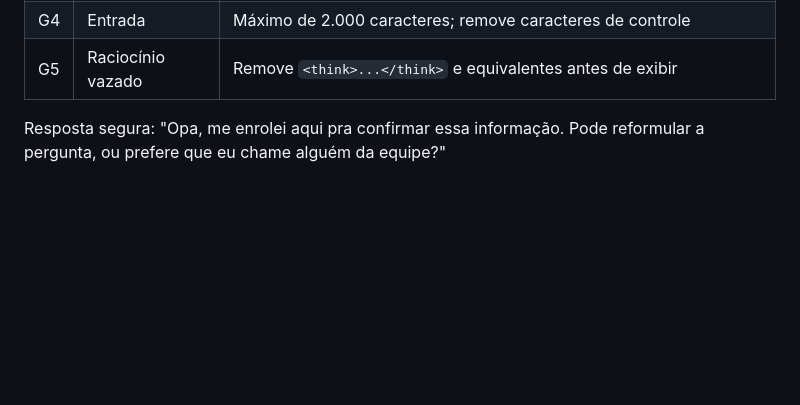
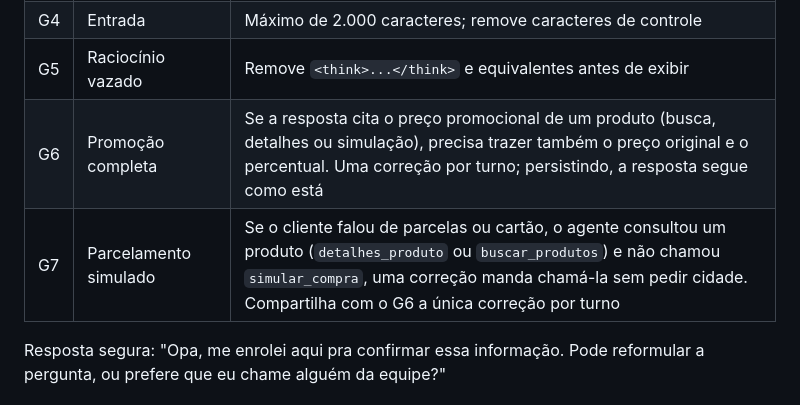
Before and after one commit to Rafaalex21/desafio-tecnico-artefact, a Markdown page: ARCHITECTURE.md, the part around the change. GitHub-like rendering; blank space fills up the shorter version.

```diff
--- a/ARCHITECTURE.md
+++ b/ARCHITECTURE.md
@@ -437,6 +437,8 @@ Argumentos inválidos em uma tool call voltam ao modelo como erro de ferramenta
 | G3 | Dados pessoais | Garantido na camada de ferramentas (P4, 6.11) |
 | G4 | Entrada | Máximo de 2.000 caracteres; remove caracteres de controle |
 | G5 | Raciocínio vazado | Remove `<think>...</think>` e equivalentes antes de exibir |
+| G6 | Promoção completa | Se a resposta cita o preço promocional de um produto (busca, detalhes ou simulação), precisa trazer também o preço original e o percentual. Uma correção por turno; persistindo, a resposta segue como está |
+| G7 | Parcelamento simulado | Se o cliente falou de parcelas ou cartão, o agente consultou um produto (`detalhes_produto` ou `buscar_produtos`) e não chamou `simular_compra`, uma correção manda chamá-la sem pedir cidade. Compartilha com o G6 a única correção por turno |
 
 Resposta segura: "Opa, me enrolei aqui pra confirmar essa informação. Pode reformular a pergunta, ou prefere que eu chame alguém da equipe?"
 
```
Also changed, not shown: README.md (+20 -5 lines), examples/01_catalogo_faixa_de_preco.md (added, +58 -0 lines), examples/02_endereco_e_horario.md (added, +47 -0 lines), examples/03_promocao_e_parcelamento.md (added, +44 -0 lines), examples/04_devolucao_com_verificacao.md (added, +55 -0 lines), examples/05_fora_de_escopo_e_manipulacao.md (added, +55 -0 lines), examples/captura_celular_claro.jpg (added), examples/captura_desktop_escuro.jpg (added), 1 other file.
